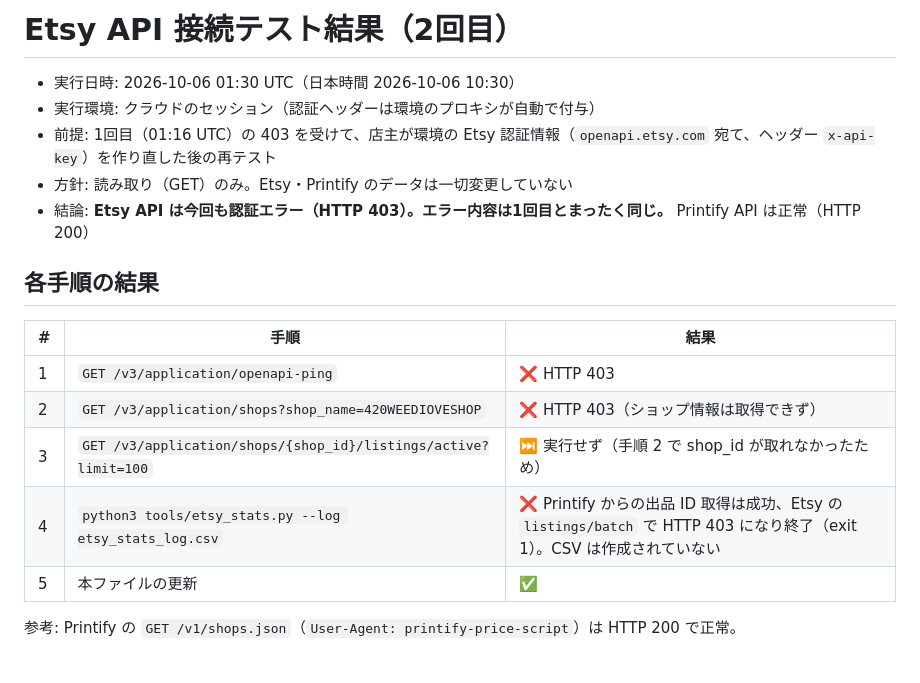
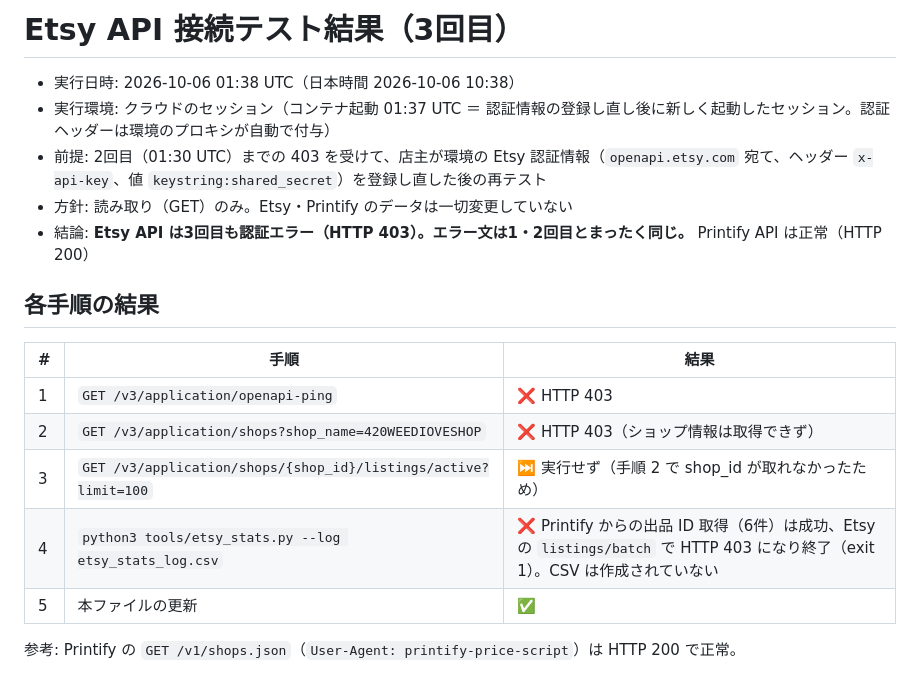
Before and after one commit to m08046430330-hub/-, a Markdown page: etsy_api_test.md, the part around one of its changes. GitHub-like rendering.

```diff
--- a/etsy_api_test.md
+++ b/etsy_api_test.md
@@ -1,10 +1,10 @@
-# Etsy API 接続テスト結果（2回目）
+# Etsy API 接続テスト結果（3回目）
 
-- 実行日時: 2026-10-06 01:30 UTC（日本時間 2026-10-06 10:30）
-- 実行環境: クラウドのセッション（認証ヘッダーは環境のプロキシが自動で付与）
-- 前提: 1回目（01:16 UTC）の 403 を受けて、店主が環境の Etsy 認証情報（`openapi.etsy.com` 宛て、ヘッダー `x-api-key`）を作り直した後の再テスト
+- 実行日時: 2026-10-06 01:38 UTC（日本時間 2026-10-06 10:38）
+- 実行環境: クラウドのセッション（コンテナ起動 01:37 UTC ＝ 認証情報の登録し直し後に新しく起動したセッション。認証ヘッダーは環境のプロキシが自動で付与）
+- 前提: 2回目（01:30 UTC）までの 403 を受けて、店主が環境の Etsy 認証情報（`openapi.etsy.com` 宛て、ヘッダー `x-api-key`、値 `keystring:shared_secret`）を登録し直した後の再テスト
 - 方針: 読み取り（GET）のみ。Etsy・Printify のデータは一切変更していない
-- 結論: **Etsy API は今回も認証エラー（HTTP 403）。エラー内容は1回目とまったく同じ。** Printify API は正常（HTTP 200）
+- 結論: **Etsy API は3回目も認証エラー（HTTP 403）。エラー文は1・2回目とまったく同じ。** Printify API は正常（HTTP 200）
 
 ## 各手順の結果
 
@@ -13,7 +13,7 @@
 | 1 | `GET /v3/application/openapi-ping` | ❌ HTTP 403 |
 | 2 | `GET /v3/application/shops?shop_name=420WEEDIOVESHOP` | ❌ HTTP 403（ショップ情報は取得できず） |
 | 3 | `GET /v3/application/shops/{shop_id}/listings/active?limit=100` | ⏭ 実行せず（手順 2 で shop_id が取れなかったため） |
-| 4 | `python3 tools/etsy_stats.py --log etsy_stats_log.csv` | ❌ Printify からの出品 ID 取得は成功、Etsy の `listings/batch` で HTTP 403 になり終了（exit 1）。CSV は作成されていない |
+| 4 | `python3 tools/etsy_stats.py --log etsy_stats_log.csv` | ❌ Printify からの出品 ID 取得（6件）は成功、Etsy の `listings/batch` で HTTP 403 になり終了（exit 1）。CSV は作成されていない |
 | 5 | 本ファイルの更新 | ✅ |
 
 参考: Printify の `GET /v1/shops.json`（`User-Agent: printify-price-script`）は HTTP 200 で正常。
```
Also changed, not shown: other parts of etsy_api_test.md (+29 -30 lines).
